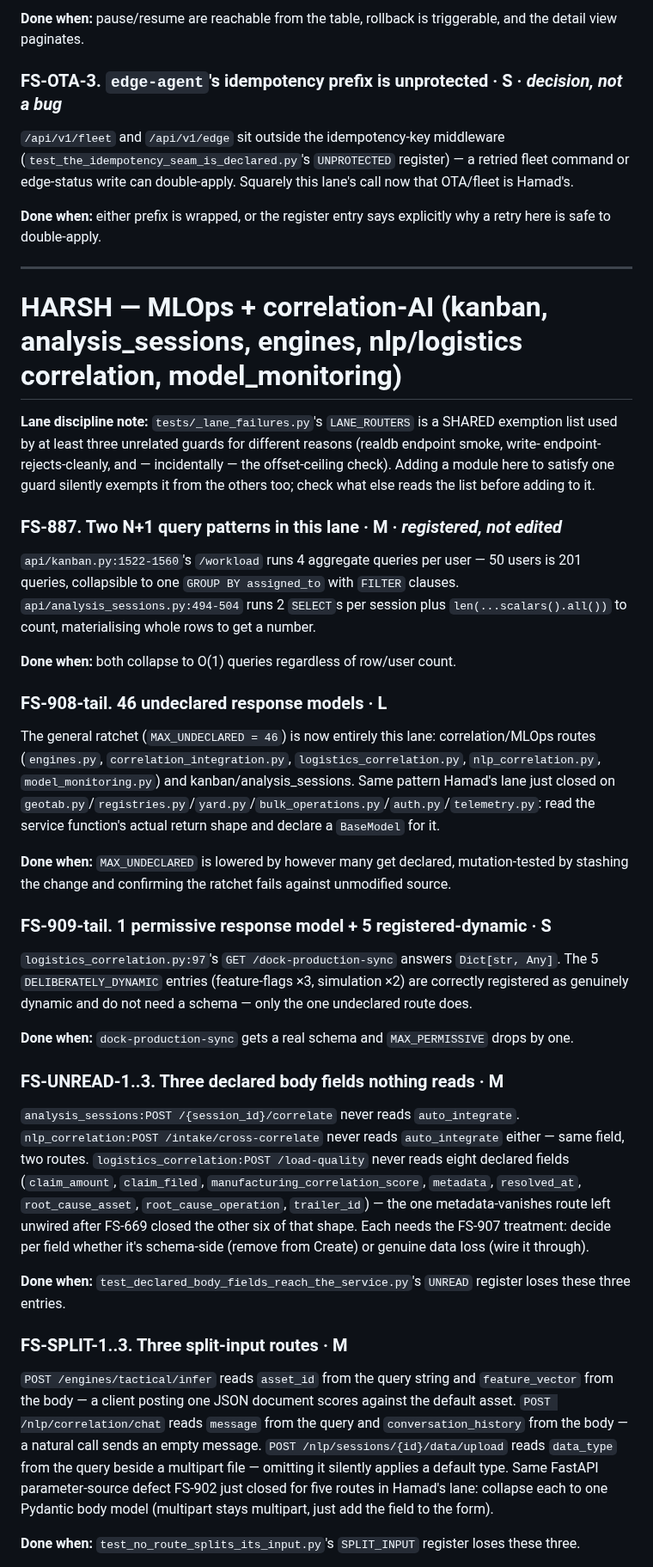
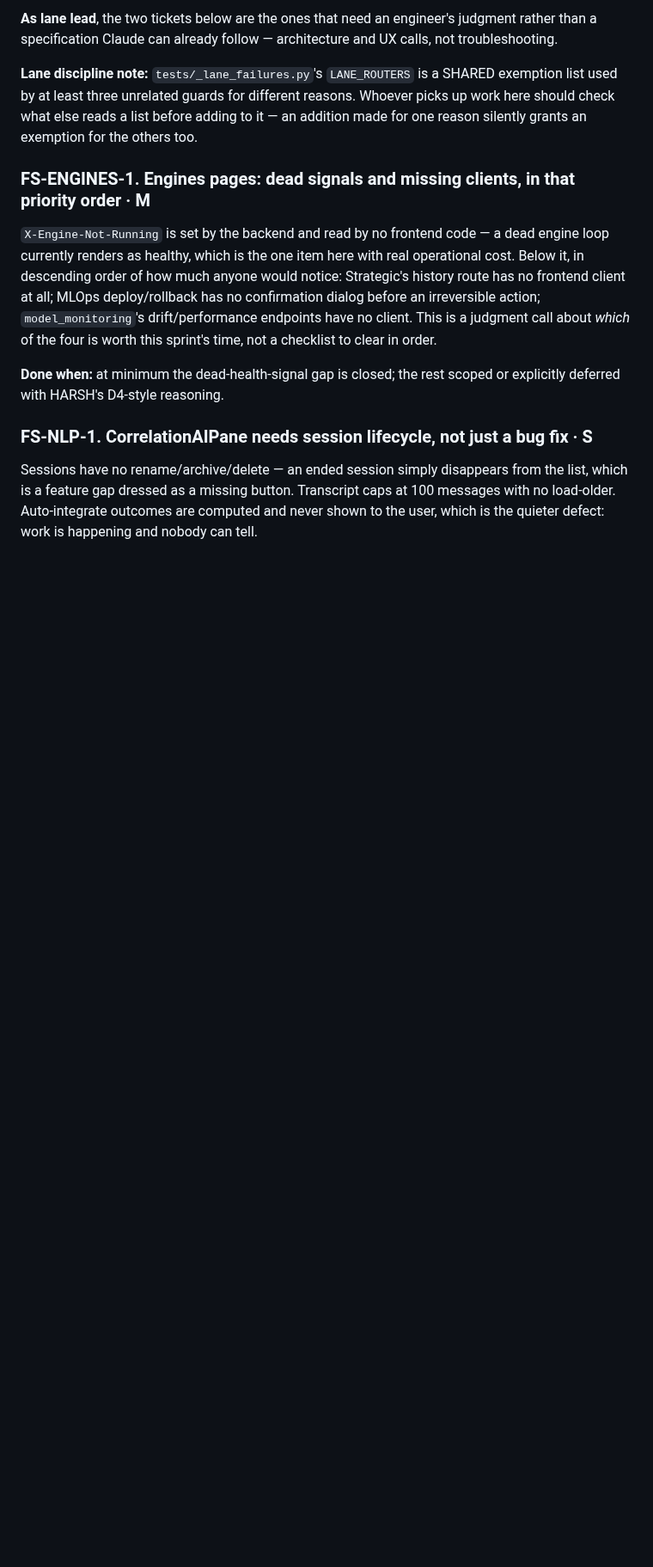
Before and after one commit to SoundSafe-Dev/OmniusGrid-X, a Markdown page: docs/planning/task-pool-2026-09-04.md, the part around one of its changes. Shown at 86% size. Rendered like a GitHub page; blank space fills up the shorter version.

```diff
--- a/docs/planning/task-pool-2026-09-04.md
+++ b/docs/planning/task-pool-2026-09-04.md
@@ -166,75 +161,27 @@ column. From `docs/engineering/page-enhancement-review.md:294`.
-**Done when:** pause/resume are reachable from the table, rollback is triggerable, and the
-detail view paginates.
-
-### FS-OTA-3. `edge-agent`'s idempotency prefix is unprotected · S · *decision, not a bug*
-
-`/api/v1/fleet` and `/api/v1/edge` sit outside the idempotency-key middleware
-(`test_the_idempotency_seam_is_declared.py`'s `UNPROTECTED` register) — a retried fleet command
-or edge-status write can double-apply. Squarely this lane's call now that OTA/fleet is Hamad's.
-
-**Done when:** either prefix is wrapped, or the register entry says explicitly why a retry here
-is safe to double-apply.
-
----
-
-# HARSH — MLOps + correlation-AI (kanban, analysis_sessions, engines, nlp/logistics correlation, model_monitoring)
+**As lane lead**, the two tickets below are the ones that need an engineer's judgment rather
+than a specification Claude can already follow — architecture and UX calls, not troubleshooting.
 
 **Lane discipline note:** `tests/_lane_failures.py`'s `LANE_ROUTERS` is a SHARED exemption list
-used by at least three unrelated guards for different reasons (realdb endpoint smoke, write-
-endpoint-rejects-cleanly, and — incidentally — the offset-ceiling check). Adding a module here
-to satisfy one guard silently exempts it from the others too; check what else reads the list
-before adding to it.
+used by at least three unrelated guards for different reasons. Whoever picks up work here should
+check what else reads a list before adding to it — an addition made for one reason silently
+grants an exemption for the others too.
 
-### FS-887. Two N+1 query patterns in this lane · M · *registered, not edited*
+### FS-ENGINES-1. Engines pages: dead signals and missing clients, in that priority order · M
 
-`api/kanban.py:1522-1560`'s `/workload` runs 4 aggregate queries per user — 50 users is 201
-queries, collapsible to one `GROUP BY assigned_to` with `FILTER` clauses.
-`api/analysis_sessions.py:494-504` runs 2 `SELECT`s per session plus
-`len(...scalars().all())` to count, materialising whole rows to get a number.
+`X-Engine-Not-Running` is set by the backend and read by no frontend code — a dead engine loop
+currently renders as healthy, which is the one item here with real operational cost. Below it,
+in descending order of how much anyone would notice: Strategic's history route has no frontend
+client at all; MLOps deploy/rollback has no confirmation dialog before an irreversible action;
+`model_monitoring`'s drift/performance endpoints have no client. This is a judgment call about
+*which* of the four is worth this sprint's time, not a checklist to clear in order.
 
-**Done when:** both collapse to O(1) queries regardless of row/user count.
+**Done when:** at minimum the dead-health-signal gap is closed; the rest scoped or explicitly
+deferred with HARSH's D4-style reasoning.
 
-### FS-908-tail. 46 undeclared response models · L
+### FS-NLP-1. CorrelationAIPane needs session lifecycle, not just a bug fix · S
 
-The general ratchet (`MAX_UNDECLARED = 46`) is now entirely this lane: correlation/MLOps routes
-(`engines.py`, `correlation_integration.py`, `logistics_correlation.py`, `nlp_correlation.py`,
-`model_monitoring.py`) and kanban/analysis_sessions. Same pattern Hamad's lane just closed on
-`geotab.py`/`registries.py`/`yard.py`/`bulk_operations.py`/`auth.py`/`telemetry.py`: read the
-service function's actual return shape and declare a `BaseModel` for it.
+Sessions have no rename/archive/delete — an ended session simply disappears from the list, which
+is a feature gap dressed as a missing button. Transcript caps at 100 messages with no
+load-older. Auto-integrate outcomes are computed and never shown to the user, which is the
+quieter defect: work is happening and nobody can tell.
 
-**Done when:** `MAX_UNDECLARED` is lowered by however many get declared, mutation-tested by
-stashing the change and confirming the ratchet fails against unmodified source.
-
-### FS-909-tail. 1 permissive response model + 5 registered-dynamic · S
-
-`logistics_correlation.py:97`'s `GET /dock-production-sync` answers `Dict[str, Any]`. The 5
-`DELIBERATELY_DYNAMIC` entries (feature-flags ×3, simulation ×2) are correctly registered as
-genuinely dynamic and do not need a schema — only the one undeclared route does.
-
-**Done when:** `dock-production-sync` gets a real schema and `MAX_PERMISSIVE` drops by one.
-
-### FS-UNREAD-1..3. Three declared body fields nothing reads · M
-
-`analysis_sessions:POST /{session_id}/correlate` never reads `auto_integrate`.
-`nlp_correlation:POST /intake/cross-correlate` never reads `auto_integrate` either — same field,
-two routes. `logistics_correlation:POST /load-quality` never reads eight declared fields
-(`claim_amount`, `claim_filed`, `manufacturing_correlation_score`, `metadata`, `resolved_at`,
-`root_cause_asset`, `root_cause_operation`, `trailer_id`) — the one metadata-vanishes route left
-unwired after FS-669 closed the other six of that shape. Each needs the FS-907 treatment: decide
-per field whether it's schema-side (remove from Create) or genuine data loss (wire it through).
-
-**Done when:** `test_declared_body_fields_reach_the_service.py`'s `UNREAD` register loses these
-three entries.
-
-### FS-SPLIT-1..3. Three split-input routes · M
-
-`POST /engines/tactical/infer` reads `asset_id` from the query string and `feature_vector` from
-the body — a client posting one JSON document scores against the default asset. `POST
-/nlp/correlation/chat` reads `message` from the query and `conversation_history` from the body —
-a natural call sends an empty message. `POST /nlp/sessions/{id}/data/upload` reads `data_type`
-from the query beside a multipart file — omitting it silently applies a default type. Same
-FastAPI parameter-source defect FS-902 just closed for five routes in Hamad's lane: collapse
-each to one Pydantic body model (multipart stays multipart, just add the field to the form).
-
-**Done when:** `test_no_route_splits_its_input.py`'s `SPLIT_INPUT` register loses these three.
-
```
Also changed, not shown: other parts of docs/planning/task-pool-2026-09-04.md (+147 -204 lines).
